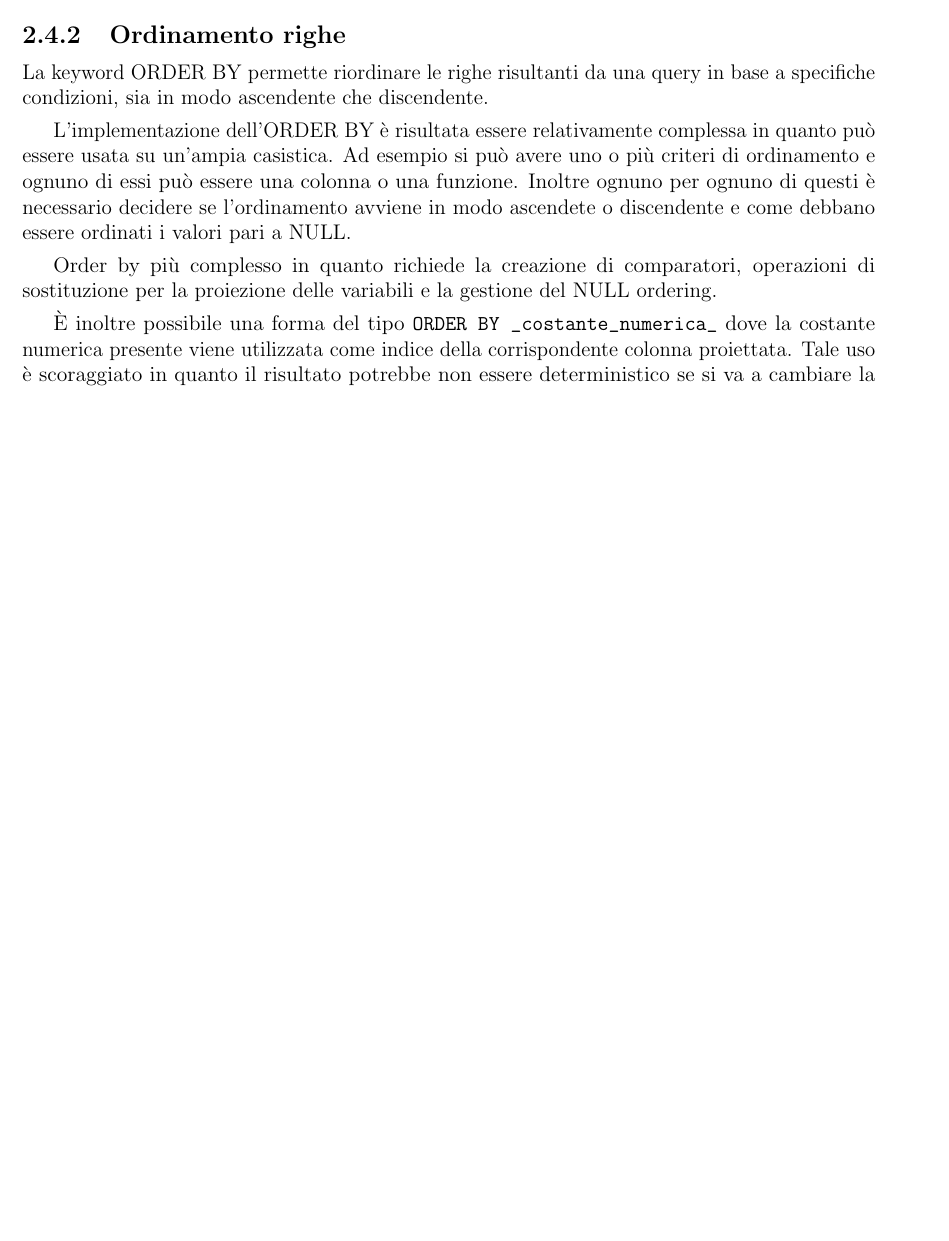
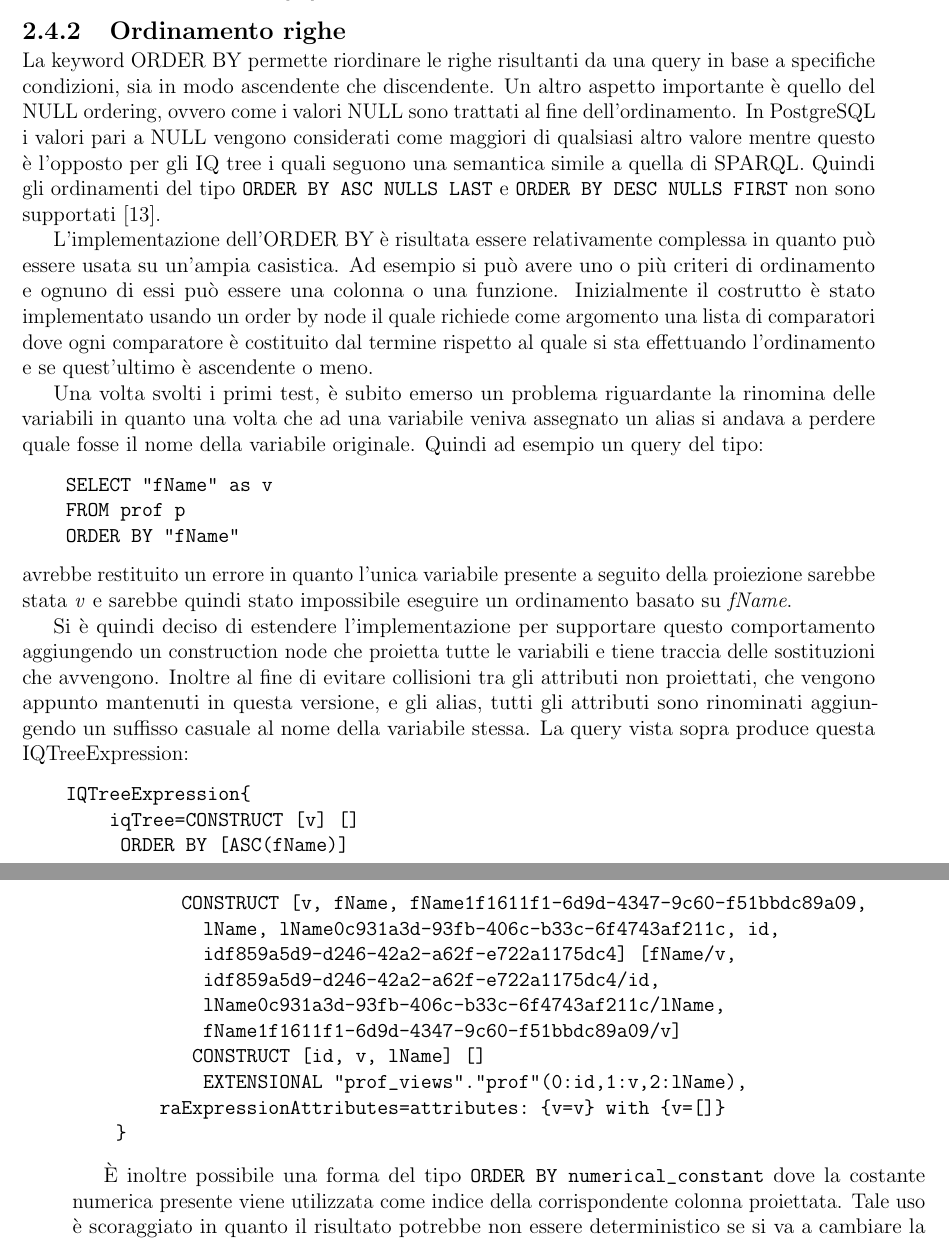
Before and after one commit to ManuelaCorte/Tesi, a LaTeX book (Tesi.tex, which reads chapters/experience.tex): part of page 16 of 20 before the commit and two parts of pages 16 and 17 of 20 after it, the two joined at a grey line, cut so that both start at the same text, the shorter picture padded with empty space. Compiled offline with pdfLaTeX.

Commit message:
Order by draft

```diff
--- a/chapters/experience.tex
+++ b/chapters/experience.tex
@@ -190,16 +190,45 @@ Inoltre, quando si utilizza LIMIT è consigliato aggiungere anche un ORDER BY ch
 esecuzioni successive della stessa query \cite{PGLimit}.
 
 \subsection{Ordinamento righe}
-La keyword ORDER BY permette riordinare le righe risultanti da una query in base a specifiche condizioni, sia in modo ascendente che discendente.
+La keyword ORDER BY permette riordinare le righe risultanti da una query in base a specifiche condizioni, sia in modo ascendente che discendente. Un altro aspetto importante è quello del
+NULL ordering, ovvero come i valori NULL sono trattati al fine dell'ordinamento. In PostgreSQL i valori pari a NULL vengono considerati come maggiori di qualsiasi altro valore mentre questo
+è l'opposto per gli IQ tree i quali seguono una semantica simile a quella di SPARQL. Quindi gli ordinamenti del tipo \verb+ORDER BY ASC NULLS LAST+ e \verb+ORDER BY DESC NULLS FIRST+
+non sono supportati \cite{PGOrderBY}.
 
 L'implementazione dell'ORDER BY è risultata essere relativamente complessa in quanto può essere usata su un'ampia casistica. Ad esempio si può avere uno o più criteri di ordinamento e
-ognuno di essi può essere una colonna o una funzione. Inoltre ognuno per ognuno di questi è necessario decidere se l'ordinamento avviene in modo ascendete o discendente e come debbano
-essere ordinati i valori pari a NULL.
+ognuno di essi può essere una colonna o una funzione. Inizialmente il costrutto è stato implementato usando un order by node il quale richiede come argomento una lista di comparatori
+dove ogni comparatore è costituito dal termine rispetto al quale si sta effettuando l'ordinamento e se quest'ultimo è ascendente o meno.
 
-Order by più complesso in quanto richiede la creazione di comparatori, operazioni di sostituzione per la proiezione delle variabili
-e la gestione del NULL ordering.
+Una volta svolti i primi test, è subito emerso un problema riguardante la rinomina delle variabili in quanto una volta che ad una variabile veniva assegnato un alias si andava a perdere
+quale fosse il nome della variabile originale. Quindi ad esempio un query del tipo:
+\begin{verbatim}
+    SELECT "fName" as v
+    FROM prof p
+    ORDER BY "fName"
+\end{verbatim}
+avrebbe restituito un errore in quanto l'unica variabile presente a seguito della proiezione sarebbe stata \textit{v} e sarebbe quindi stato impossibile eseguire un ordinamento basato su
+\textit{fName}.
 
-\`E inoltre possibile una forma del tipo \verb+ORDER BY _costante_numerica_+ dove la costante numerica presente viene utilizzata come indice della corrispondente colonna proiettata. Tale
+Si è quindi deciso di estendere l'implementazione per supportare questo comportamento aggiungendo un construction node che proietta tutte le variabili e tiene traccia delle sostituzioni che
+avvengono. Inoltre al fine di evitare collisioni tra gli attributi non proiettati, che vengono appunto mantenuti in questa versione, e gli alias, tutti gli attributi sono rinominati aggiungendo un
+suffisso casuale al nome della variabile stessa. La query vista sopra produce questa IQTreeExpression:
+\begin{verbatim}
+    IQTreeExpression{
+        iqTree=CONSTRUCT [v] []
+         ORDER BY [ASC(fName)]
+          CONSTRUCT [v, fName, fName1f1611f1-6d9d-4347-9c60-f51bbdc89a09,
+            lName, lName0c931a3d-93fb-406c-b33c-6f4743af211c, id,
+            idf859a5d9-d246-42a2-a62f-e722a1175dc4] [fName/v,
+            idf859a5d9-d246-42a2-a62f-e722a1175dc4/id,
+            lName0c931a3d-93fb-406c-b33c-6f4743af211c/lName,
+            fName1f1611f1-6d9d-4347-9c60-f51bbdc89a09/v]
+           CONSTRUCT [id, v, lName] []
+            EXTENSIONAL "prof_views"."prof"(0:id,1:v,2:lName),
+        raExpressionAttributes=attributes: {v=v} with {v=[]}
+    }
+\end{verbatim}
+
+\`E inoltre possibile una forma del tipo \verb+ORDER BY numerical_constant+ dove la costante numerica presente viene utilizzata come indice della corrispondente colonna proiettata. Tale
 uso è scoraggiato in quanto il risultato potrebbe non essere deterministico se si va a cambiare la struttura del database stesso, ma è stato implementato ugualmente in quanto viene
 ampiamente usato nelle query generate in modo automatico da Tableau.
 
```
Also changed, not shown: bibliography.bib (+7 -0 lines), Tesi.bbl, Tesi.pdf, Tesi.tex (line endings or trailing spaces), 6 other files.
